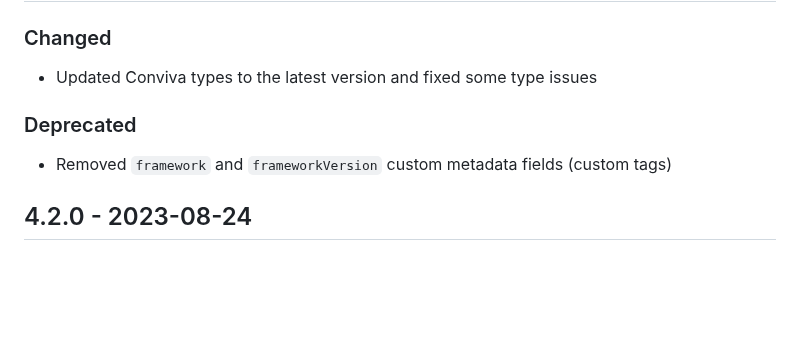
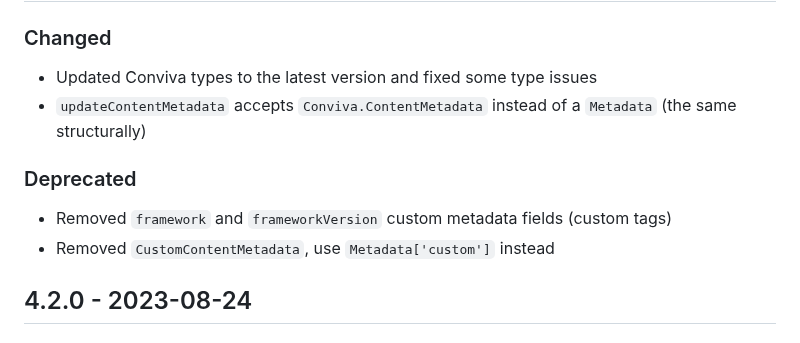
Before and after one commit to bitmovin/bitmovin-player-web-analytics-conviva, a Markdown page: CHANGELOG.md, the part around the change. GitHub-like rendering; blank space fills up the shorter version.

Commit message:
Update CHANGELOG

```diff
--- a/CHANGELOG.md
+++ b/CHANGELOG.md
@@ -9,9 +9,11 @@ and this project adheres to [Semantic Versioning](http://semver.org/).
 
 ### Changed
 - Updated Conviva types to the latest version and fixed some type issues
+- `updateContentMetadata` accepts `Conviva.ContentMetadata` instead of a `Metadata` (the same structurally)
 
 ### Deprecated
 - Removed `framework` and `frameworkVersion` custom metadata fields (custom tags)
+- Removed `CustomContentMetadata`, use `Metadata['custom']` instead
 
 ## 4.2.0 - 2023-08-24
 ### Added
```
